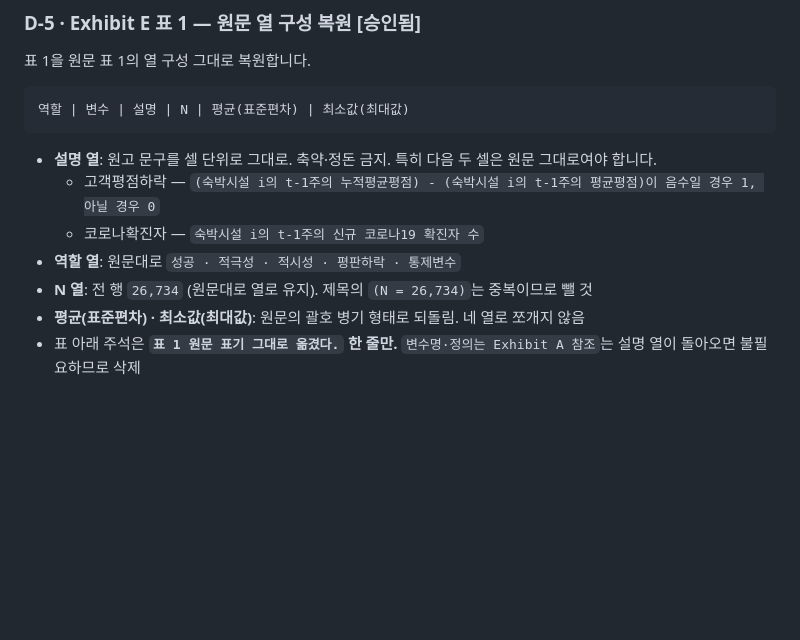
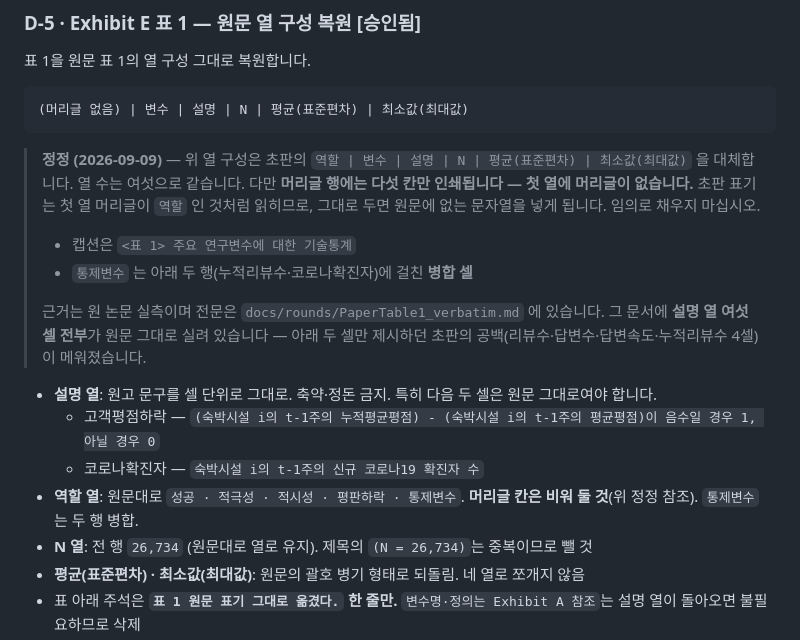
Before and after one commit to mixyou99/mix, a Markdown page: docs/rounds/ExhibitAE_R2_final.md, the part around the change. Drawn GitHub-style; blank space fills up the shorter version.

````diff
--- a/docs/rounds/ExhibitAE_R2_final.md
+++ b/docs/rounds/ExhibitAE_R2_final.md
@@ -107,13 +107,27 @@ resolve that discrepancy either.
 표 1을 원문 표 1의 열 구성 그대로 복원합니다.
 
 ```
-역할 | 변수 | 설명 | N | 평균(표준편차) | 최소값(최대값)
+(머리글 없음) | 변수 | 설명 | N | 평균(표준편차) | 최소값(최대값)
 ```
+
+> **정정 (2026-09-09)** — 위 열 구성은 초판의
+> `역할 | 변수 | 설명 | N | 평균(표준편차) | 최소값(최대값)` 을 대체합니다.
+> 열 수는 여섯으로 같습니다. 다만 **머리글 행에는 다섯 칸만 인쇄됩니다 — 첫 열에 머리글이 없습니다.**
+> 초판 표기는 첫 열 머리글이 `역할` 인 것처럼 읽히므로, 그대로 두면 원문에 없는 문자열을 넣게 됩니다.
+> 임의로 채우지 마십시오.
+>
+> - 캡션은 `<표 1> 주요 연구변수에 대한 기술통계`
+> - `통제변수` 는 아래 두 행(누적리뷰수·코로나확진자)에 걸친 **병합 셀**
+>
+> 근거는 원 논문 실측이며 전문은 `docs/rounds/PaperTable1_verbatim.md` 에 있습니다.
+> 그 문서에 **설명 열 여섯 셀 전부**가 원문 그대로 실려 있습니다 — 아래 두 셀만 제시하던
+> 초판의 공백(리뷰수·답변수·답변속도·누적리뷰수 4셀)이 메워졌습니다.
 
 - **설명 열**: 원고 문구를 셀 단위로 그대로. 축약·정돈 금지. 특히 다음 두 셀은 원문 그대로여야 합니다.
   - 고객평점하락 — `(숙박시설 i의 t-1주의 누적평균평점) - (숙박시설 i의 t-1주의 평균평점)이 음수일 경우 1, 아닐 경우 0`
   - 코로나확진자 — `숙박시설 i의 t-1주의 신규 코로나19 확진자 수`
-- **역할 열**: 원문대로 `성공 · 적극성 · 적시성 · 평판하락 · 통제변수`
+- **역할 열**: 원문대로 `성공 · 적극성 · 적시성 · 평판하락 · 통제변수`.
+  **머리글 칸은 비워 둘 것**(위 정정 참조). `통제변수` 는 두 행 병합.
 - **N 열**: 전 행 `26,734` (원문대로 열로 유지). 제목의 `(N = 26,734)`는 중복이므로 뺄 것
 - **평균(표준편차) · 최소값(최대값)**: 원문의 괄호 병기 형태로 되돌림. 네 열로 쪼개지 않음
 - 표 아래 주석은 **`표 1 원문 표기 그대로 옮겼다.` 한 줄만.** `변수명·정의는 Exhibit A 참조`는 설명 열이
````
Also changed, not shown: docs/rounds/ExhibitAE_R2_status.md (+13 -2 lines).
